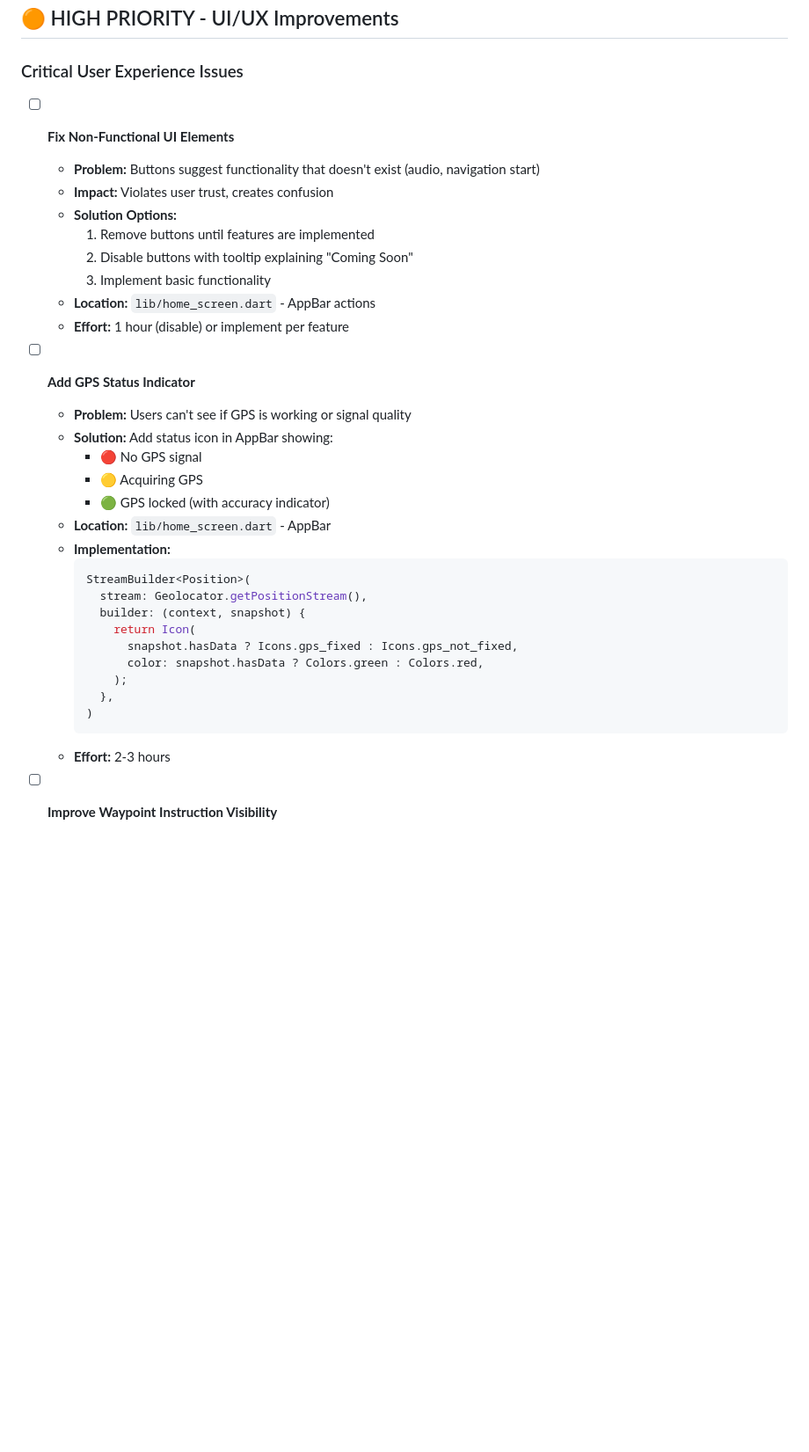
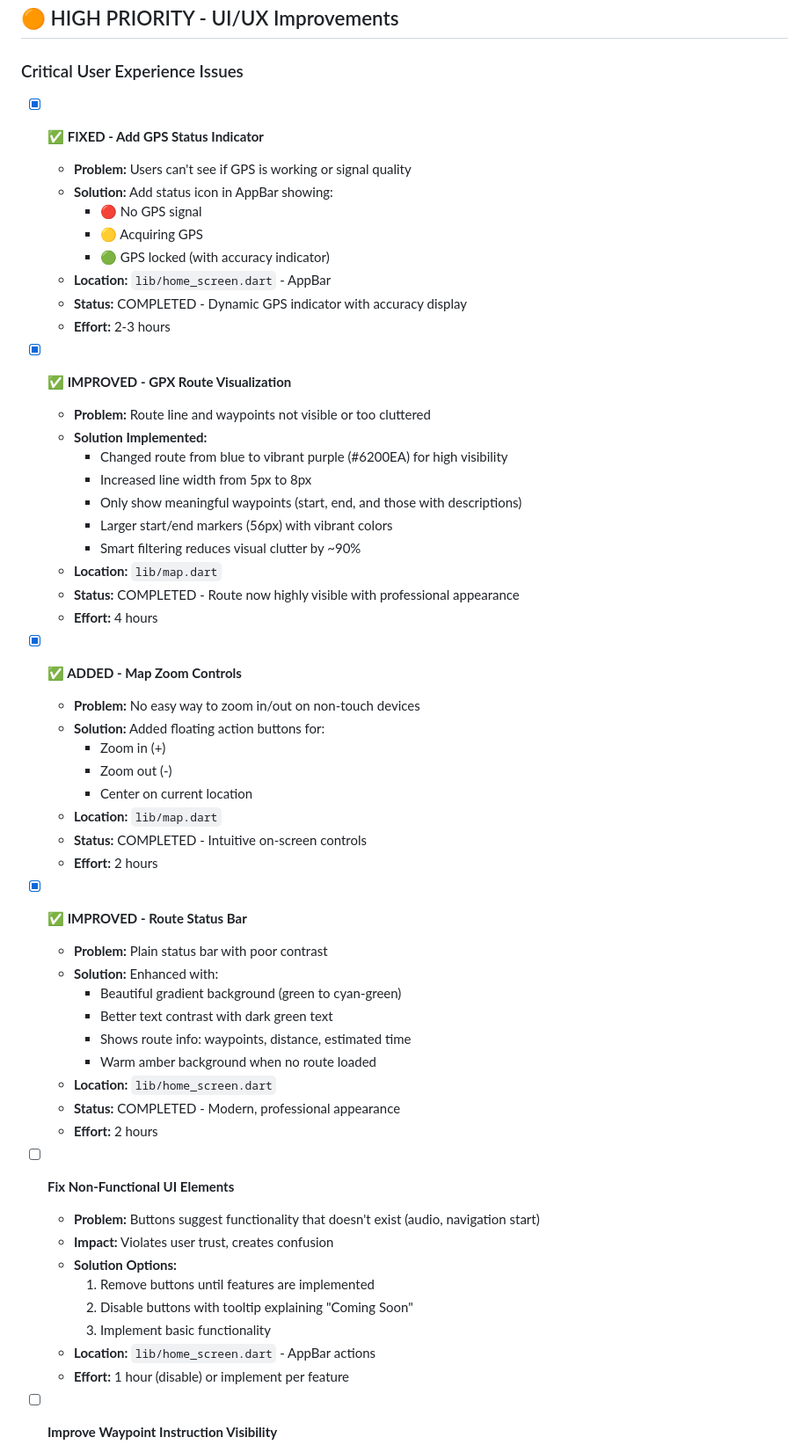
Before and after one commit to jhgiddings/navigator, a Markdown page: TODO.md, the part around one of its changes. Shown at 88% size. Drawn GitHub-style; blank space fills up the shorter version.

````diff
--- a/TODO.md
+++ b/TODO.md
@@ -160,6 +231,49 @@
 
 ### Critical User Experience Issues
 
+- [x] **✅ FIXED - Add GPS Status Indicator**
+  - **Problem:** Users can't see if GPS is working or signal quality
+  - **Solution:** Add status icon in AppBar showing:
+    - 🔴 No GPS signal
+    - 🟡 Acquiring GPS
+    - 🟢 GPS locked (with accuracy indicator)
+  - **Location:** `lib/home_screen.dart` - AppBar
+  - **Status:** COMPLETED - Dynamic GPS indicator with accuracy display
+  - **Effort:** 2-3 hours
+
+- [x] **✅ IMPROVED - GPX Route Visualization**
+  - **Problem:** Route line and waypoints not visible or too cluttered
+  - **Solution Implemented:**
+    - Changed route from blue to vibrant purple (#6200EA) for high visibility
+    - Increased line width from 5px to 8px
+    - Only show meaningful waypoints (start, end, and those with descriptions)
+    - Larger start/end markers (56px) with vibrant colors
+    - Smart filtering reduces visual clutter by ~90%
+  - **Location:** `lib/map.dart`
+  - **Status:** COMPLETED - Route now highly visible with professional appearance
+  - **Effort:** 4 hours
+
+- [x] **✅ ADDED - Map Zoom Controls**
+  - **Problem:** No easy way to zoom in/out on non-touch devices
+  - **Solution:** Added floating action buttons for:
+    - Zoom in (+)
+    - Zoom out (-)
+    - Center on current location
+  - **Location:** `lib/map.dart`
+  - **Status:** COMPLETED - Intuitive on-screen controls
+  - **Effort:** 2 hours
+
+- [x] **✅ IMPROVED - Route Status Bar**
+  - **Problem:** Plain status bar with poor contrast
+  - **Solution:** Enhanced with:
+    - Beautiful gradient background (green to cyan-green)
+    - Better text contrast with dark green text
+    - Shows route info: waypoints, distance, estimated time
+    - Warm amber background when no route loaded
+  - **Location:** `lib/home_screen.dart`
+  - **Status:** COMPLETED - Modern, professional appearance
+  - **Effort:** 2 hours
+
 - [ ] **Fix Non-Functional UI Elements**
   - **Problem:** Buttons suggest functionality that doesn't exist (audio, navigation start)
   - **Impact:** Violates user trust, creates confusion
@@ -169,27 +283,6 @@
     3. Implement basic functionality
   - **Location:** `lib/home_screen.dart` - AppBar actions
   - **Effort:** 1 hour (disable) or implement per feature
-
-- [ ] **Add GPS Status Indicator**
-  - **Problem:** Users can't see if GPS is working or signal quality
-  - **Solution:** Add status icon in AppBar showing:
-    - 🔴 No GPS signal
-    - 🟡 Acquiring GPS
-    - 🟢 GPS locked (with accuracy indicator)
-  - **Location:** `lib/home_screen.dart` - AppBar
-  - **Implementation:**
-    ```dart
-    StreamBuilder<Position>(
-      stream: Geolocator.getPositionStream(),
-      builder: (context, snapshot) {
-        return Icon(
-          snapshot.hasData ? Icons.gps_fixed : Icons.gps_not_fixed,
-          color: snapshot.hasData ? Colors.green : Colors.red,
-        );
-      },
-    )
-    ```
-  - **Effort:** 2-3 hours
 
 - [ ] **Improve Waypoint Instruction Visibility**
   - **Problem:** Bottom panel is small (45px), hard to read while walking
````
Also changed, not shown: other parts of TODO.md (+129 -49 lines).
